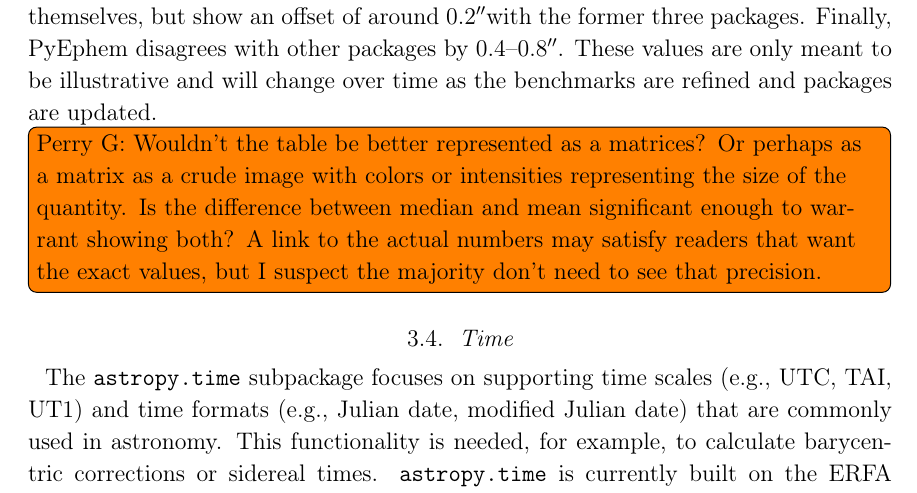
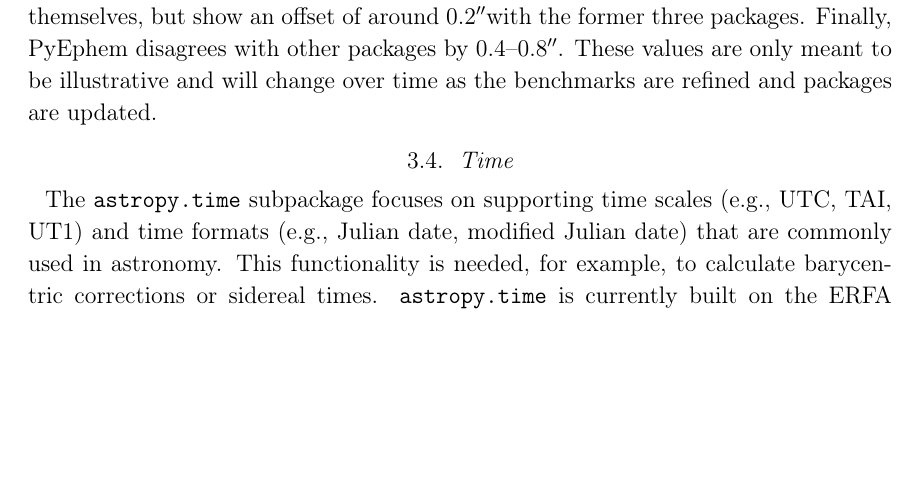
Before and after one commit to astropy/astropy-v2.0-paper, a LaTeX paper (main.tex): part of page 13 of 35, cut so that both start at the same text, the shorter picture padded with empty space. Compiled offline with pdfLaTeX.

Commit message:
moved Perry comment to issue

```diff
--- a/main.tex
+++ b/main.tex
@@ -646,7 +646,7 @@ In order to check the accuracy of the coordinate transformations in \package{ast
 no package can be guaranteed to implement all transformations to arbitrary precision, and since some transformations are sometimes subject to interpretation of standards (in particular in the case of Galactic coordinates), we do not designate any of the existing packages as the `ground truth' but instead compare each tool to all other tools to find. The benchmarks are thus useful beyond the \astropy project since they allow all of the tools to be compared to all other tools. The tools included in the benchmark at the moment include the \astropypkg core package, Kapteyn \citep{kapteyn}, NOVAS \citep{novas}, PALpy \citep{pal}, PyAST \citep[a wrapper for AST, described in][]{ast}, PyTPM\footnote{\url{https://github.com/phn/pytpm}}, PyEphem \citep{pyephem}, and pySLALIB \citep[a Python wrapper for SLALIB, described in][]{slalib}.
 
 The benchmarks are meant to evolve over time and include an increasing variety of cases. At the moment, the benchmarks are set up as follows - we have generated a standard set of 1000 pairs of random longitudes/latitudes that we use in all benchmarks. Each benchmark is then defined using an input and output coordinate frame, using all combinations of FK4, FK5, Galactic, ICRS and Ecliptic frames. For now we set the epoch of observation to J2000, and the frame to J2000 in the case of the FK5 and ecliptic frames and B1950 for the FK4 frame, but in future we plan to include a larger variety of epochs and equinoxes, as well as tests of conversion to/from Altitude/Azimuth. For each benchmark, we convert the 1000 longitudes/latitudes from the input/output frame with all tools and quantify the comparison by looking at the median, minimum, maximum, and standard deviation of the absolute separation of the output coordinates from each pair of tools. \tablename~\ref{tab:coordinate_benchmarks} gives an example of the relative accuracy of the conversion from FK4 to Galactic coordinates for all pairs of tools. This shows for example that \astropy, Kapteyn and PyTPM agree perfectly (to the precision shown), while PALpy, pySLALIB, and PyAST also agree perfectly amongst themselves, but show an offset of around 0.2\arcsec with the former three packages. Finally, PyEphem disagrees with other packages by 0.4--0.8\arcsec. These values are only meant to be illustrative and will change over time as the benchmarks are refined and packages are updated.
-\inlinecomment{Perry G}{Wouldn't the table be better represented as a matrices? Or perhaps as a matrix as a crude image with colors or intensities representing the size of the quantity. Is the difference between median and mean significant enough to warrant showing both? A link to the actual numbers may satisfy readers that want the exact values, but I suspect the majority don't need to see that precision.}
+%\inlinecomment{Perry G}{Wouldn't the table be better represented as a matrices? Or perhaps as a matrix as a crude image with colors or intensities representing the size of the quantity. Is the difference between median and mean significant enough to warrant showing both? A link to the actual numbers may satisfy readers that want the exact values, but I suspect the majority don't need to see that precision.}
 \begin{table}
 \begin{center}
 \begin{tabular}{llcccc}
```
